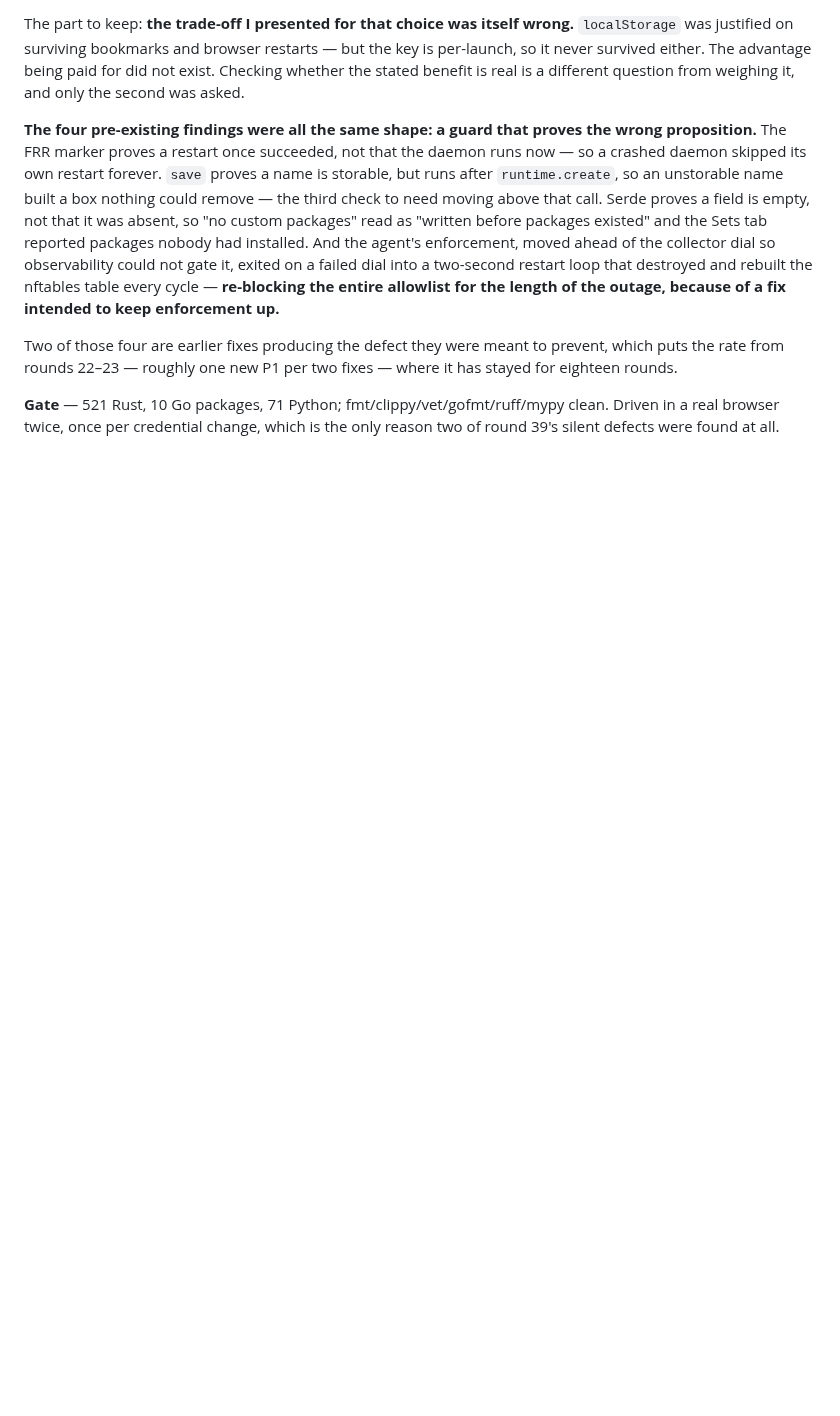
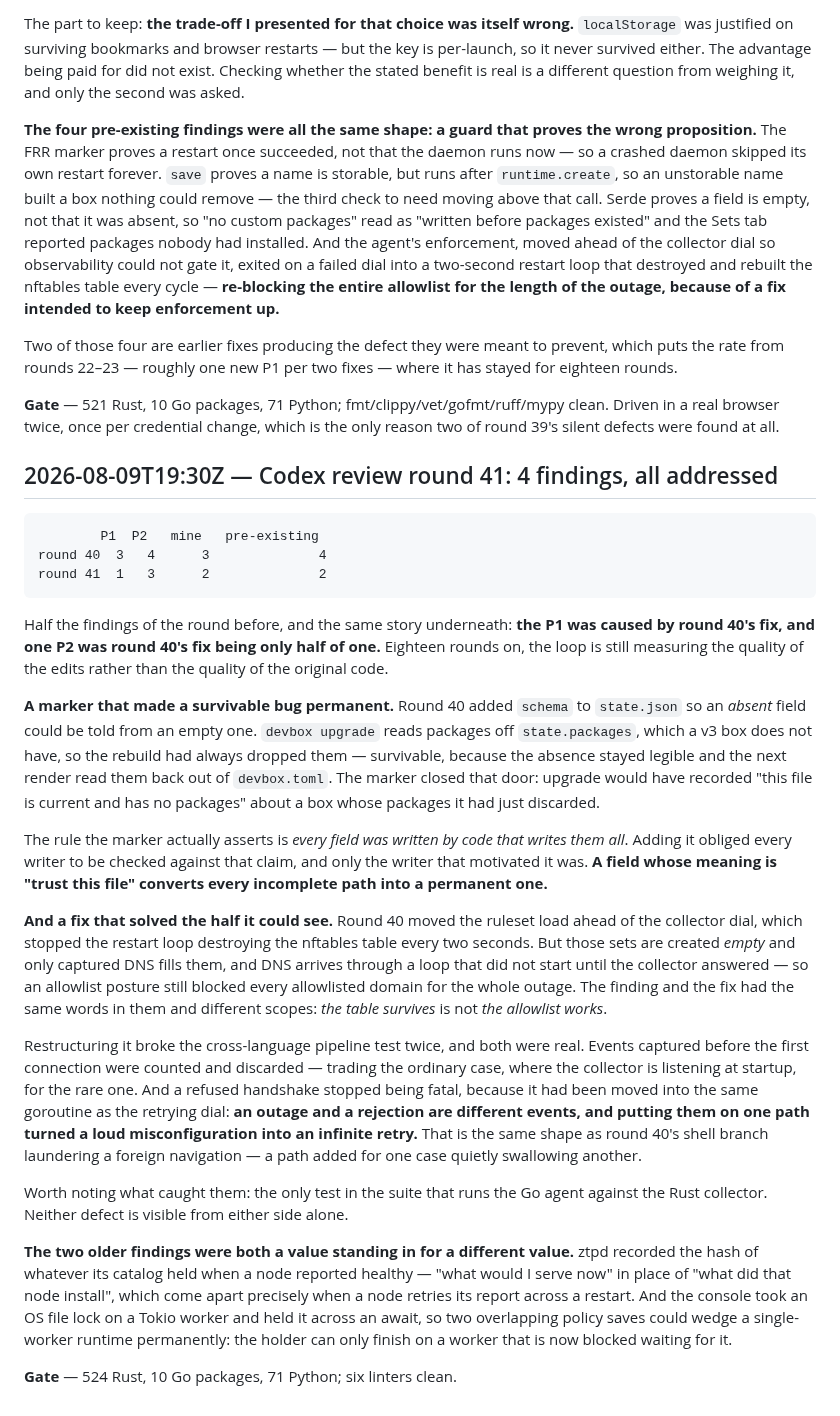
Before and after one commit to ethannortharc/devbox, a Markdown page: PROGRESS.md, the part around the change. Rendered like a GitHub page; blank space fills up the shorter version.

Commit message:
docs: record round 41 in the build log
Four findings, two of them round 40's. The pattern worth keeping: a marker that
means 'trust this file' converts every incomplete writer into a permanent bug,
and a fix whose words match the finding can still have the wrong scope.

````diff
--- a/PROGRESS.md
+++ b/PROGRESS.md
@@ -1377,3 +1377,60 @@ fixes — where it has stayed for eighteen rounds.
 **Gate** — 521 Rust, 10 Go packages, 71 Python; fmt/clippy/vet/gofmt/ruff/mypy
 clean. Driven in a real browser twice, once per credential change, which is the
 only reason two of round 39's silent defects were found at all.
+
+## 2026-08-09T19:30Z — Codex review round 41: 4 findings, all addressed
+
+```
+        P1  P2   mine   pre-existing
+round 40  3   4      3              4
+round 41  1   3      2              2
+```
+
+Half the findings of the round before, and the same story underneath: **the P1
+was caused by round 40's fix, and one P2 was round 40's fix being only half of
+one.** Eighteen rounds on, the loop is still measuring the quality of the edits
+rather than the quality of the original code.
+
+**A marker that made a survivable bug permanent.** Round 40 added `schema` to
+`state.json` so an *absent* field could be told from an empty one. `devbox
+upgrade` reads packages off `state.packages`, which a v3 box does not have, so
+the rebuild had always dropped them — survivable, because the absence stayed
+legible and the next render read them back out of `devbox.toml`. The marker
+closed that door: upgrade would have recorded "this file is current and has no
+packages" about a box whose packages it had just discarded.
+
+The rule the marker actually asserts is *every field was written by code that
+writes them all*. Adding it obliged every writer to be checked against that
+claim, and only the writer that motivated it was. **A field whose meaning is
+"trust this file" converts every incomplete path into a permanent one.**
+
+**And a fix that solved the half it could see.** Round 40 moved the ruleset load
+ahead of the collector dial, which stopped the restart loop destroying the
+nftables table every two seconds. But those sets are created *empty* and only
+captured DNS fills them, and DNS arrives through a loop that did not start until
+the collector answered — so an allowlist posture still blocked every allowlisted
+domain for the whole outage. The finding and the fix had the same words in them
+and different scopes: *the table survives* is not *the allowlist works*.
+
+Restructuring it broke the cross-language pipeline test twice, and both were
+real. Events captured before the first connection were counted and discarded —
+trading the ordinary case, where the collector is listening at startup, for the
+rare one. And a refused handshake stopped being fatal, because it had been moved
+into the same goroutine as the retrying dial: **an outage and a rejection are
+different events, and putting them on one path turned a loud misconfiguration
+into an infinite retry.** That is the same shape as round 40's shell branch
+laundering a foreign navigation — a path added for one case quietly swallowing
+another.
+
+Worth noting what caught them: the only test in the suite that runs the Go agent
+against the Rust collector. Neither defect is visible from either side alone.
+
+**The two older findings were both a value standing in for a different value.**
+ztpd recorded the hash of whatever its catalog held when a node reported
+healthy — "what would I serve now" in place of "what did that node install",
+which come apart precisely when a node retries its report across a restart. And
+the console took an OS file lock on a Tokio worker and held it across an await,
+so two overlapping policy saves could wedge a single-worker runtime permanently:
+the holder can only finish on a worker that is now blocked waiting for it.
+
+**Gate** — 524 Rust, 10 Go packages, 71 Python; six linters clean.
````
